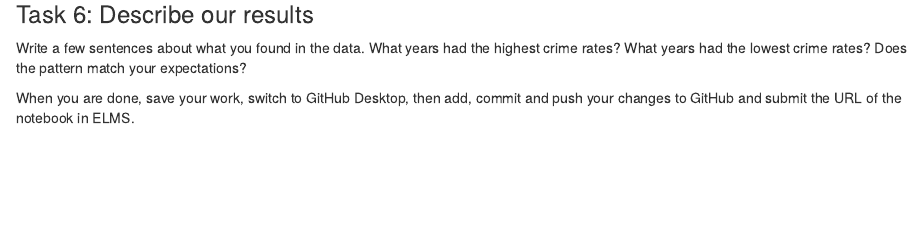
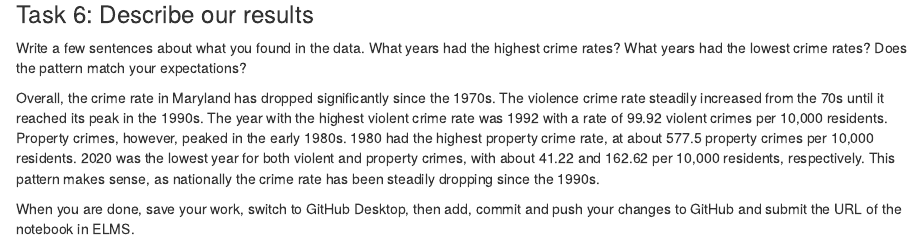
Before and after one commit to sagauntt/jour405_spring26, an R Markdown document (activities/CrimeRates.Rmd): the page in a window 1100 px wide, from 1030 px down. Rendered offline with R 4.5, knitr and Pandoc, with nearby package versions; some code elsewhere in the file could not run offline; column names are cleaned by a stand-in for the janitor package.

Commit message:
crime rate activity completed

```diff
--- a/activities/CrimeRates.Rmd
+++ b/activities/CrimeRates.Rmd
@@ -46,6 +46,6 @@ crimes_with_rates <- crimes |> mutate(violent_rate = violent_crime_total/populat
 Write a few sentences about what you found in the data. What years had the highest crime rates? What years had the lowest crime rates? Does the pattern match your expectations?
 
 
-
+Overall, the crime rate in Maryland has dropped significantly since the 1970s. The violence crime rate steadily increased from the 70s until it reached its peak in the 1990s. The year with the highest violent crime rate was 1992 with a rate of 99.92 violent crimes per 10,000 residents. Property crimes, however, peaked in the early 1980s. 1980 had the highest property crime rate, at about 577.5 property crimes per 10,000 residents. 2020 was the lowest year for both violent and property crimes, with about 41.22 and 162.62 per 10,000 residents, respectively. This pattern makes sense, as nationally the crime rate has been steadily dropping since the 1990s.
 
 When you are done, save your work, switch to GitHub Desktop, then add, commit and push your changes to GitHub and submit the URL of the notebook in ELMS.
```
